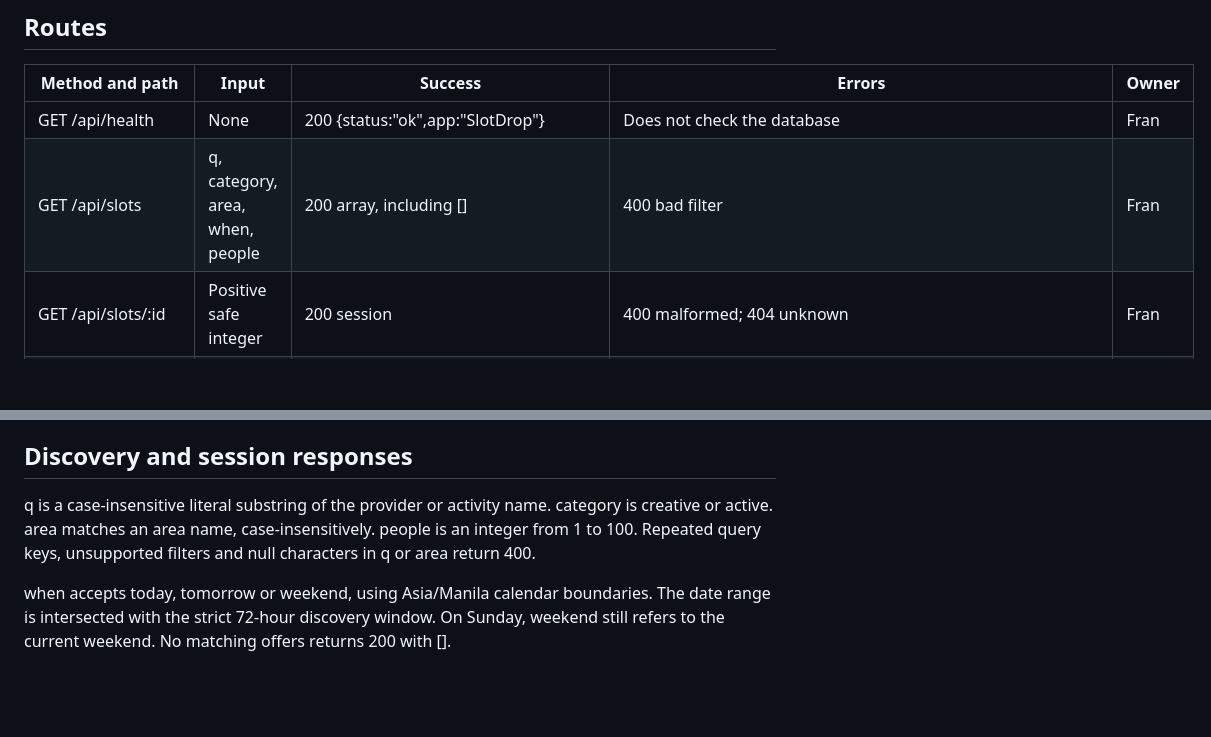
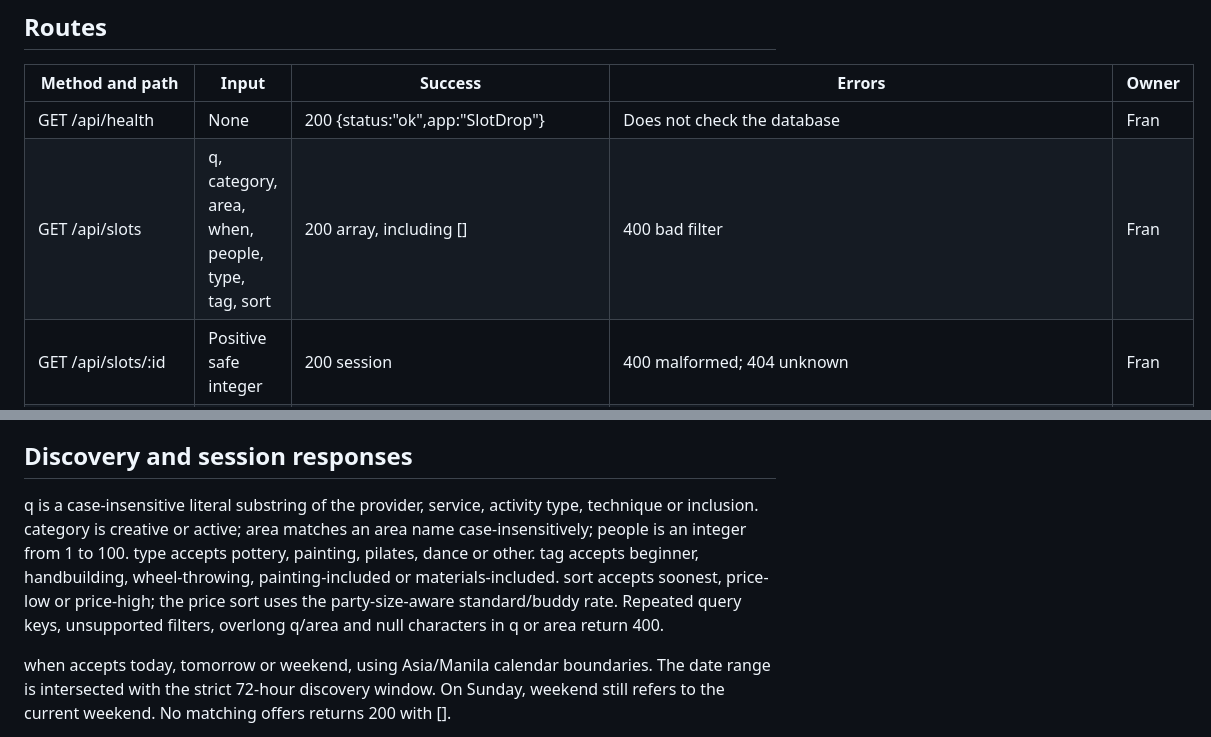
Before and after one commit to Frannaaa/slotdrop-gc2, a Markdown page: docs/routes.md, 2 parts joined by grey strips. Drawn GitHub-style; blank space fills up the shorter version.

Commit message:
Match discovery route contract to actual type, tag and sort filters

```diff
--- a/docs/routes.md
+++ b/docs/routes.md
@@ -7,7 +7,7 @@ Health, session list/detail/create/edit, pricing quote, owner catalog, saved-boo
 | Method and path | Input | Success | Errors | Owner |
 |---|---|---|---|---|
 | GET /api/health | None | 200 {status:"ok",app:"SlotDrop"} | Does not check the database | Fran |
-| GET /api/slots | q, category, area, when, people | 200 array, including [] | 400 bad filter | Fran |
+| GET /api/slots | q, category, area, when, people, type, tag, sort | 200 array, including [] | 400 bad filter | Fran |
 | GET /api/slots/:id | Positive safe integer | 200 session | 400 malformed; 404 unknown | Fran |
 | POST /api/slots | Session fields below | 201 session | 400 invalid; 404 activity missing; 409 inactive activity or duplicate session | Fran |
 | PATCH /api/slots/:id | Allowed edits below | 200 session | 400 invalid; 404 unknown; 409 booked-capacity/cancellation/resumption conflict | Fran |
@@ -22,7 +22,7 @@ Implemented database routes return 503 DATABASE_UNAVAILABLE when DATABASE_URL is
 
 ## Discovery and session responses
 
-q is a case-insensitive literal substring of the provider or activity name. category is creative or active. area matches an area name, case-insensitively. people is an integer from 1 to 100. Repeated query keys, unsupported filters and null characters in q or area return 400.
+q is a case-insensitive literal substring of the provider, service, activity type, technique or inclusion. category is creative or active; area matches an area name case-insensitively; people is an integer from 1 to 100. type accepts pottery, painting, pilates, dance or other. tag accepts beginner, handbuilding, wheel-throwing, painting-included or materials-included. sort accepts soonest, price-low or price-high; the price sort uses the party-size-aware standard/buddy rate. Repeated query keys, unsupported filters, overlong q/area and null characters in q or area return 400.
 
 when accepts today, tomorrow or weekend, using Asia/Manila calendar boundaries. The date range is intersected with the strict 72-hour discovery window. On Sunday, weekend still refers to the current weekend. No matching offers returns 200 with [].
 
```
